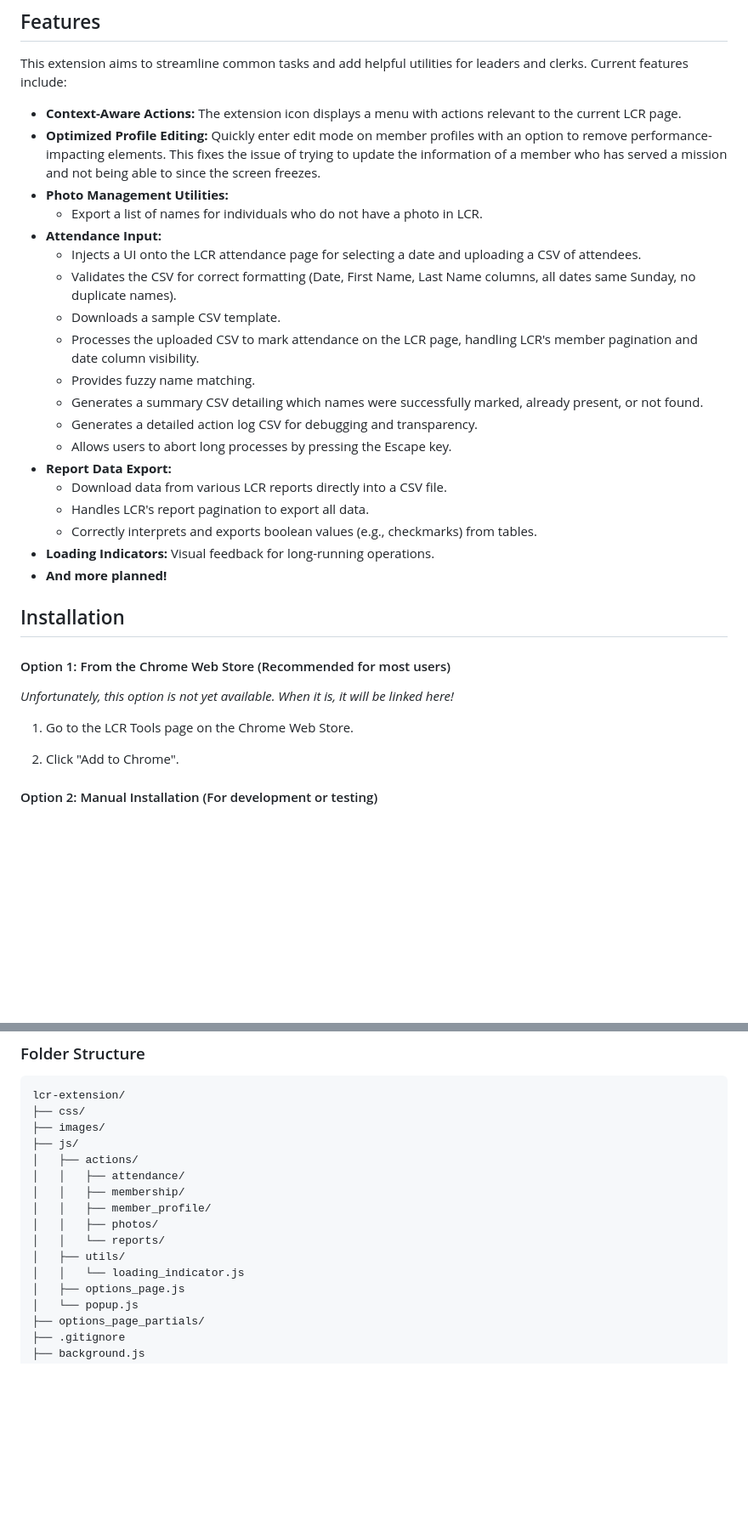
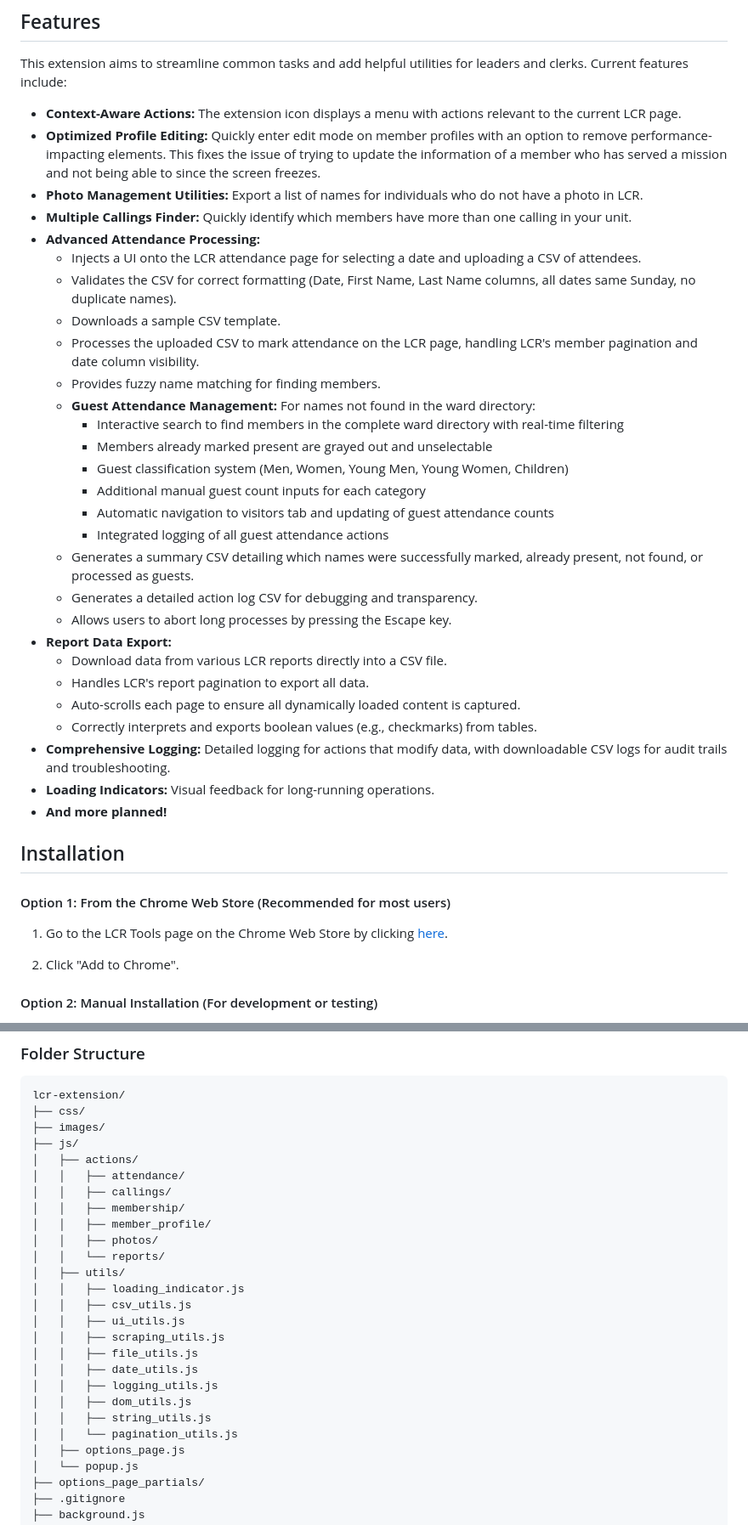
Before and after one commit to sethbr11/lcr-tools, a Markdown page: README.md, 2 parts joined by grey strips. Shown at 85% size. Rendered like a GitHub page; blank space fills up the shorter version.

```diff
--- a/README.md
+++ b/README.md
@@ -8,21 +8,30 @@ This extension aims to streamline common tasks and add helpful utilities for lea
 
 - **Context-Aware Actions:** The extension icon displays a menu with actions relevant to the current LCR page.
 - **Optimized Profile Editing:** Quickly enter edit mode on member profiles with an option to remove performance-impacting elements. This fixes the issue of trying to update the information of a member who has served a mission and not being able to since the screen freezes.
-- **Photo Management Utilities:**
-  - Export a list of names for individuals who do not have a photo in LCR.
-- **Attendance Input:**
+- **Photo Management Utilities:** Export a list of names for individuals who do not have a photo in LCR.
+- **Multiple Callings Finder:** Quickly identify which members have more than one calling in your unit.
+- **Advanced Attendance Processing:**
   - Injects a UI onto the LCR attendance page for selecting a date and uploading a CSV of attendees.
   - Validates the CSV for correct formatting (Date, First Name, Last Name columns, all dates same Sunday, no duplicate names).
   - Downloads a sample CSV template.
   - Processes the uploaded CSV to mark attendance on the LCR page, handling LCR's member pagination and date column visibility.
-  - Provides fuzzy name matching.
-  - Generates a summary CSV detailing which names were successfully marked, already present, or not found.
+  - Provides fuzzy name matching for finding members.
+  - **Guest Attendance Management:** For names not found in the ward directory:
+    - Interactive search to find members in the complete ward directory with real-time filtering
+    - Members already marked present are grayed out and unselectable
+    - Guest classification system (Men, Women, Young Men, Young Women, Children)
+    - Additional manual guest count inputs for each category
+    - Automatic navigation to visitors tab and updating of guest attendance counts
+    - Integrated logging of all guest attendance actions
+  - Generates a summary CSV detailing which names were successfully marked, already present, not found, or processed as guests.
   - Generates a detailed action log CSV for debugging and transparency.
   - Allows users to abort long processes by pressing the Escape key.
 - **Report Data Export:**
   - Download data from various LCR reports directly into a CSV file.
   - Handles LCR's report pagination to export all data.
+  - Auto-scrolls each page to ensure all dynamically loaded content is captured.
   - Correctly interprets and exports boolean values (e.g., checkmarks) from tables.
+- **Comprehensive Logging:** Detailed logging for actions that modify data, with downloadable CSV logs for audit trails and troubleshooting.
 - **Loading Indicators:** Visual feedback for long-running operations.
 - **And more planned!**
 
@@ -30,9 +39,7 @@ This extension aims to streamline common tasks and add helpful utilities for lea
 
 #### Option 1: From the Chrome Web Store (Recommended for most users)
 
-_Unfortunately, this option is not yet available. When it is, it will be linked here!_
-
-1. Go to the LCR Tools page on the Chrome Web Store.
+1. Go to the LCR Tools page on the Chrome Web Store by clicking [here](https://chromewebstore.google.com/detail/lcr-tools/camjilfjkjmgcpmnheoeoomfndedpmbn).
 
 2. Click "Add to Chrome".
 
@@ -82,12 +89,22 @@ lcr-extension/
 ├── js/
 │   ├── actions/
 │   │   ├── attendance/
+│   │   ├── callings/
 │   │   ├── membership/
 │   │   ├── member_profile/
 │   │   ├── photos/
 │   │   └── reports/
 │   ├── utils/
-│   │   └── loading_indicator.js
+│   │   ├── loading_indicator.js
+│   │   ├── csv_utils.js
+│   │   ├── ui_utils.js
+│   │   ├── scraping_utils.js
+│   │   ├── file_utils.js
+│   │   ├── date_utils.js
+│   │   ├── logging_utils.js
+│   │   ├── dom_utils.js
+│   │   ├── string_utils.js
+│   │   └── pagination_utils.js
 │   ├── options_page.js
 │   └── popup.js
 ├── options_page_partials/
```
Also changed, not shown: other parts of README.md (+21 -5 lines).
